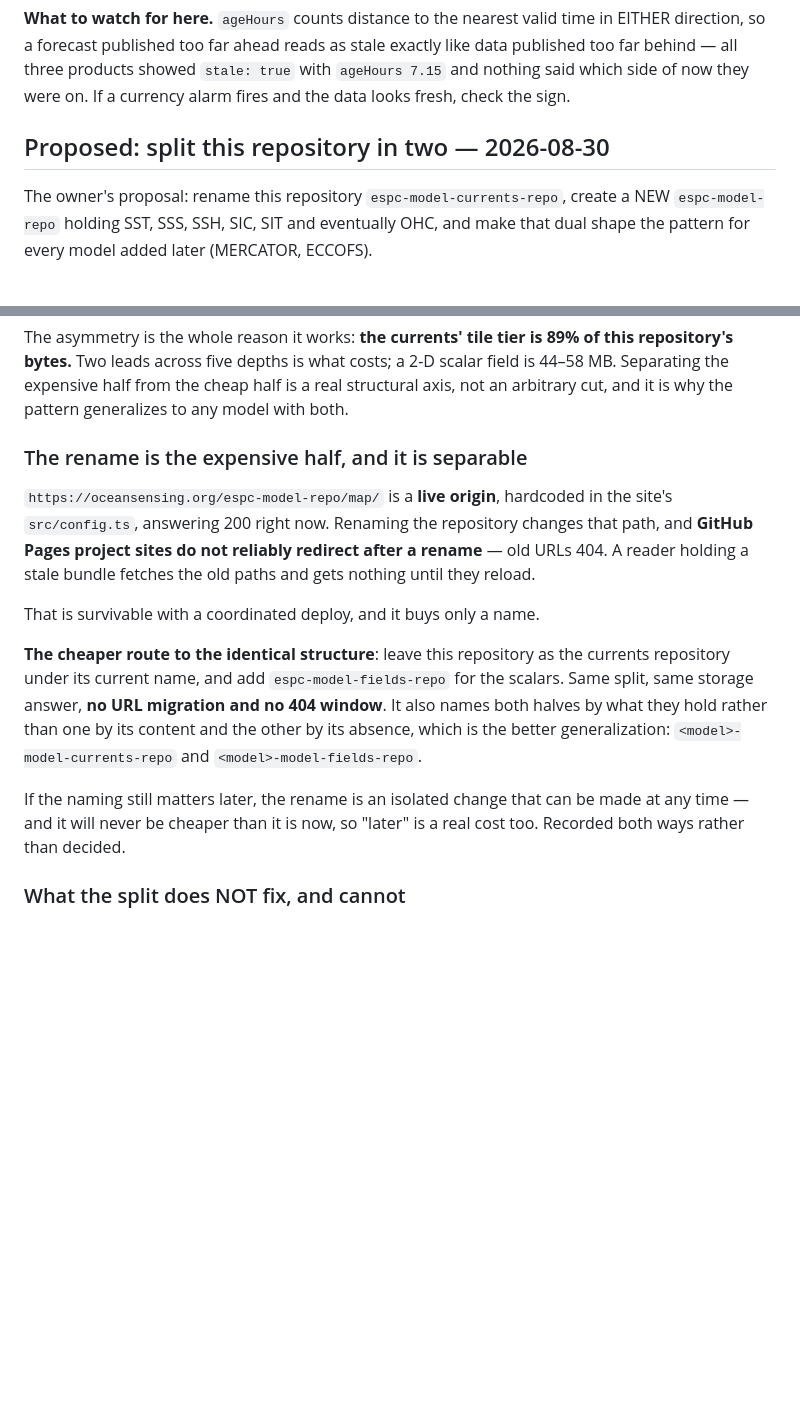
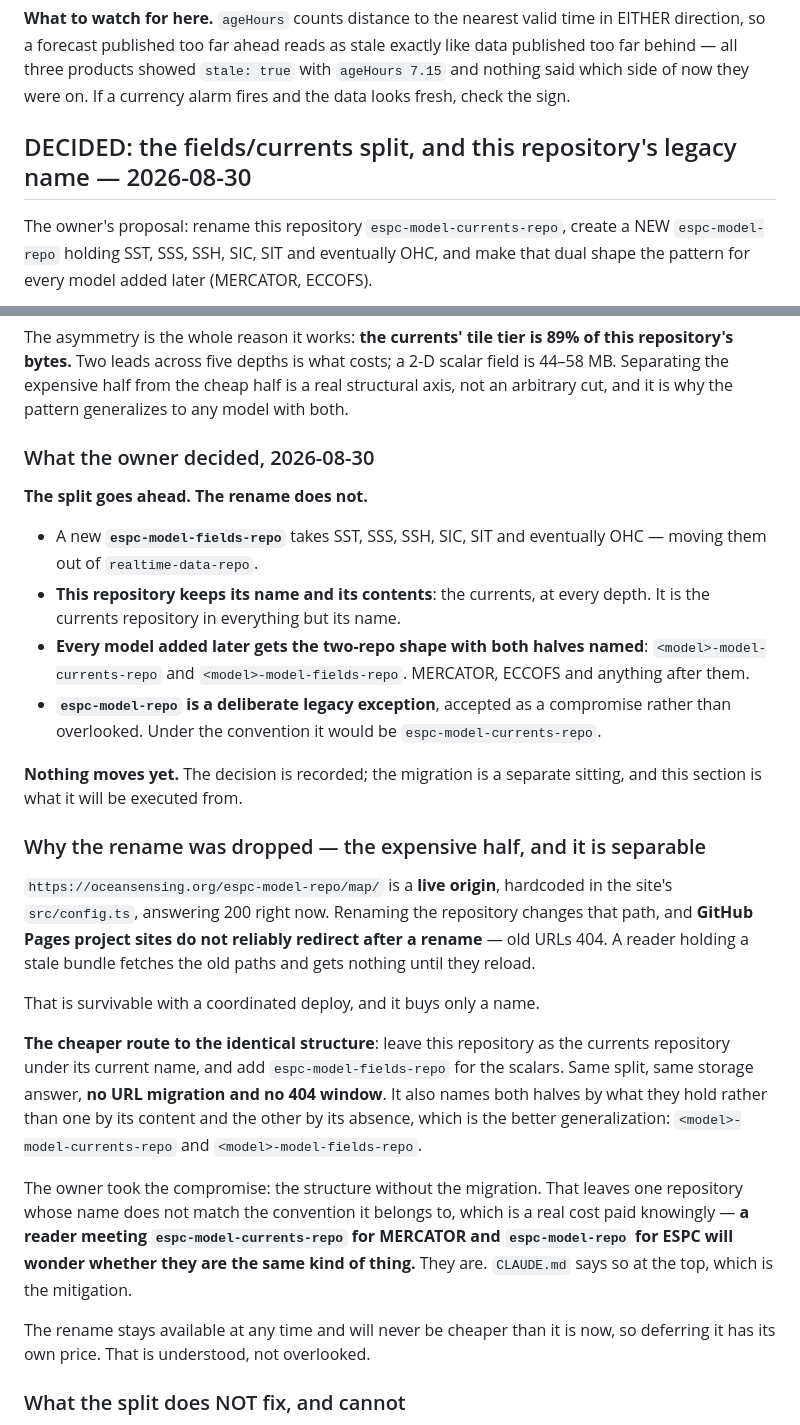
Before and after one commit to oceansensing/espc-model-repo, a Markdown page: PLAN.md, 2 parts joined by grey strips. Rendered like a GitHub page; blank space fills up the shorter version.

```diff
--- a/PLAN.md
+++ b/PLAN.md
@@ -305,7 +305,7 @@ stale exactly like data published too far behind — all three products showed
 `stale: true` with `ageHours 7.15` and nothing said which side of now they
 were on. If a currency alarm fires and the data looks fresh, check the sign.
 
-## Proposed: split this repository in two — 2026-08-30
+## DECIDED: the fields/currents split, and this repository's legacy name — 2026-08-30
 
 The owner's proposal: rename this repository `espc-model-currents-repo`,
 create a NEW `espc-model-repo` holding SST, SSS, SSH, SIC, SIT and eventually
@@ -337,7 +337,25 @@ of this repository's bytes.** Two leads across five depths is what costs; a
 half is a real structural axis, not an arbitrary cut, and it is why the
 pattern generalizes to any model with both.
 
-### The rename is the expensive half, and it is separable
+### What the owner decided, 2026-08-30
+
+**The split goes ahead. The rename does not.**
+
+- A new **`espc-model-fields-repo`** takes SST, SSS, SSH, SIC, SIT and
+  eventually OHC — moving them out of `realtime-data-repo`.
+- **This repository keeps its name and its contents**: the currents, at every
+  depth. It is the currents repository in everything but its name.
+- **Every model added later gets the two-repo shape with both halves named**:
+  `<model>-model-currents-repo` and `<model>-model-fields-repo`. MERCATOR,
+  ECCOFS and anything after them.
+- **`espc-model-repo` is a deliberate legacy exception**, accepted as a
+  compromise rather than overlooked. Under the convention it would be
+  `espc-model-currents-repo`.
+
+**Nothing moves yet.** The decision is recorded; the migration is a separate
+sitting, and this section is what it will be executed from.
+
+### Why the rename was dropped — the expensive half, and it is separable
 
 `https://oceansensing.org/espc-model-repo/map/` is a **live origin**,
 hardcoded in the site's `src/config.ts`, answering 200 right now. Renaming
@@ -355,9 +373,15 @@ they hold rather than one by its content and the other by its absence, which
 is the better generalization: `<model>-model-currents-repo` and
 `<model>-model-fields-repo`.
 
-If the naming still matters later, the rename is an isolated change that can
-be made at any time — and it will never be cheaper than it is now, so
-"later" is a real cost too. Recorded both ways rather than decided.
+The owner took the compromise: the structure without the migration. That
+leaves one repository whose name does not match the convention it belongs to,
+which is a real cost paid knowingly — **a reader meeting
+`espc-model-currents-repo` for MERCATOR and `espc-model-repo` for ESPC will
+wonder whether they are the same kind of thing.** They are. `CLAUDE.md` says
+so at the top, which is the mitigation.
+
+The rename stays available at any time and will never be cheaper than it is
+now, so deferring it has its own price. That is understood, not overlooked.
 
 ### What the split does NOT fix, and cannot
 
```
Also changed, not shown: CLAUDE.md (+44 -17 lines), DECISIONS.md (added, +76 -0 lines).
